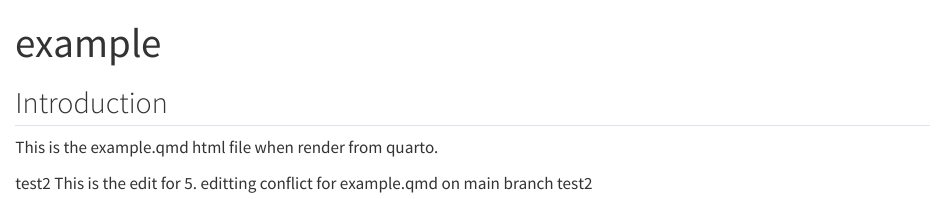
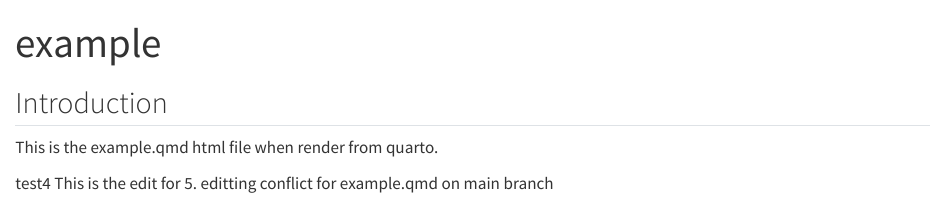
Before and after one commit to hievelynz/5513A2Test, a Quarto document (example.qmd): the page in a window 1100 px wide, from its top. Rendered offline with R 4.5, knitr and Pandoc in place of Quarto, with nearby package versions.

Commit message:
create conflid in example.qmd on main branch

```diff
--- a/example.qmd
+++ b/example.qmd
@@ -8,4 +8,4 @@ editor: visual
 
 This is the example.qmd html file when render from quarto.
 
-test2 This is the edit for 5. editting conflict for example.qmd on main branch test2
+test4 This is the edit for 5. editting conflict for example.qmd on main branch
```
